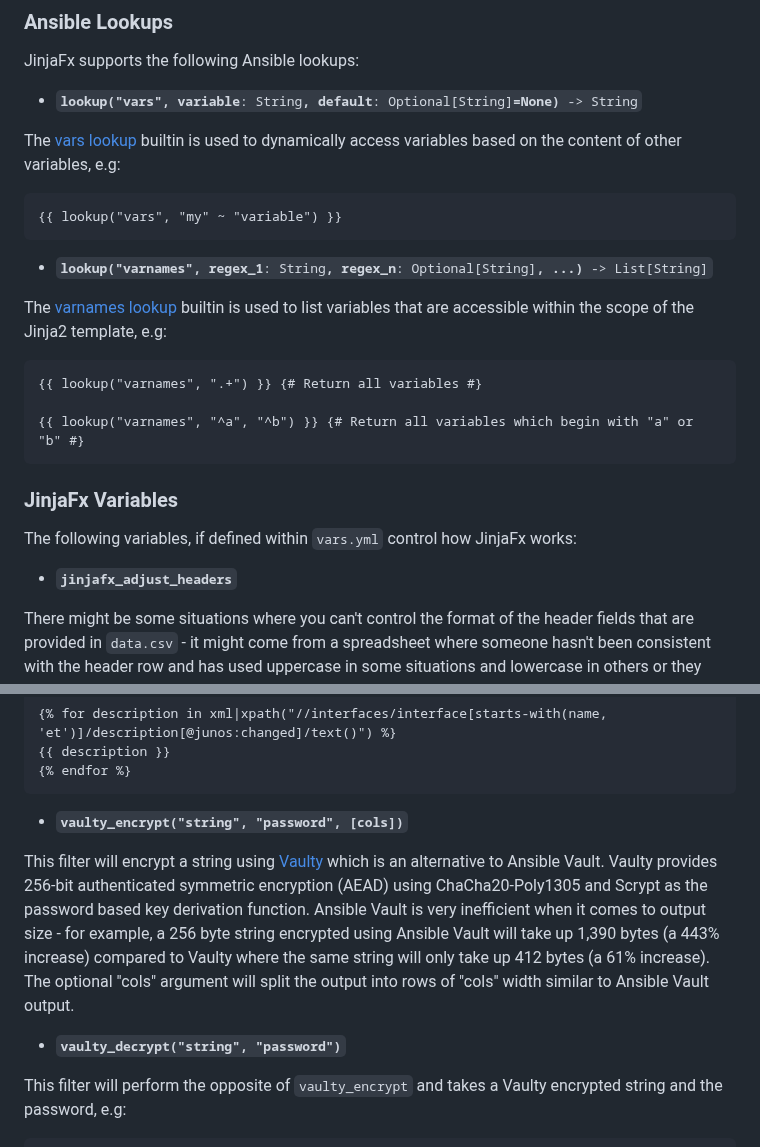
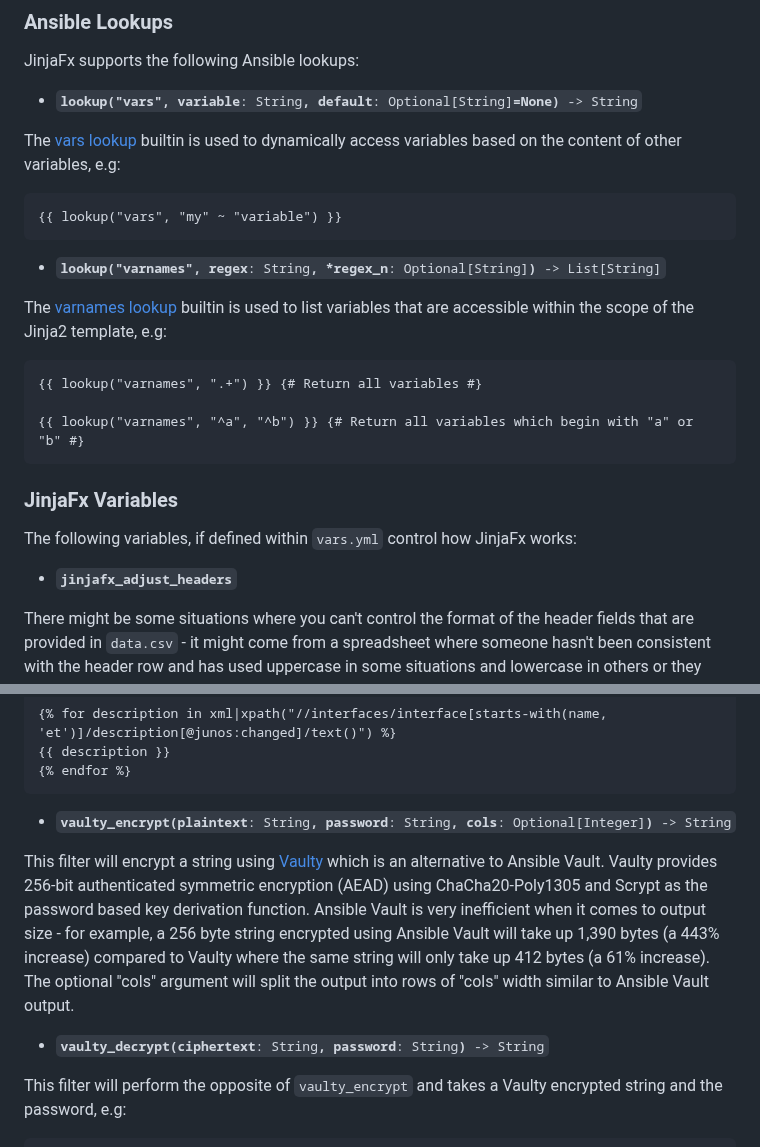
Before and after one commit to cmason3/jinjafx, a Markdown page: README.md, 2 parts joined by grey strips. GitHub-like rendering.

````diff
--- a/README.md
+++ b/README.md
@@ -317,7 +317,7 @@ The [vars lookup](https://docs.ansible.com/ansible/latest/collections/ansible/bu
 {{ lookup("vars", "my" ~ "variable") }}
 ```
 
-- <code><b>lookup("varnames", regex_1</b>: String<b>, regex_n</b>: Optional[String]<b>, ...)</b> -> List[String]</code>
+- <code><b>lookup("varnames", regex</b>: String<b>, *regex_n</b>: Optional[String]<b>)</b> -> List[String]</code>
 
 The [varnames lookup](https://docs.ansible.com/ansible/latest/collections/ansible/builtin/varnames_lookup.html) builtin is used to list variables that are accessible within the scope of the Jinja2 template, e.g:
 
@@ -331,7 +331,7 @@ The [varnames lookup](https://docs.ansible.com/ansible/latest/collections/ansibl
 
 The following variables, if defined within `vars.yml` control how JinjaFx works:
 
-- <b><code>jinjafx_adjust_headers</code></b>
+- <code><b>jinjafx_adjust_headers</b></code>
 
 There might be some situations where you can't control the format of the header fields that are provided in `data.csv` - it might come from a spreadsheet where someone hasn't been consistent with the header row and has used uppercase in some situations and lowercase in others or they might have used non-standard characters. The header fields are used by Jinja2 as case-sensitive variables and can't contain spaces or punctuation characters - they can only contain alphanumerical characters and the underscore. To help in these situations, the variable `jinjafx_adjust_headers` can be set in `vars.yml` to either "yes", "no" (the default), "upper" or "lower", which will remove any non-standard characters and change the case depending on the value (i.e. "Assigned / Unassigned" would become `ASSIGNEDUNASSIGNED` if the value was "upper" and `AssignedUnassigned` if the value was "yes").
 
@@ -680,11 +680,11 @@ The following xpath query can be used to find all the "et" interfaces which have
 {% endfor %}
 ```
 
-- <b><code>vaulty_encrypt("string", "password", [cols])</code></b>
+- <code><b>vaulty_encrypt(plaintext</b>: String<b>, password</b>: String<b>, cols</b>: Optional[Integer]<b>)</b> -> String</code>
 
 This filter will encrypt a string using [Vaulty](https://github.com/cmason3/vaulty) which is an alternative to Ansible Vault. Vaulty provides 256-bit authenticated symmetric encryption (AEAD) using ChaCha20-Poly1305 and Scrypt as the password based key derivation function. Ansible Vault is very inefficient when it comes to output size - for example, a 256 byte string encrypted using Ansible Vault will take up 1,390 bytes (a 443% increase) compared to Vaulty where the same string will only take up 412 bytes (a 61% increase). The optional "cols" argument will split the output into rows of "cols" width similar to Ansible Vault output.
 
-- <b><code>vaulty_decrypt("string", "password")</code></b>
+- <code><b>vaulty_decrypt(ciphertext</b>: String<b>, password</b>: String<b>)</b> -> String</code>
 
 This filter will perform the opposite of `vaulty_encrypt` and takes a Vaulty encrypted string and the password, e.g:
 
````
Also changed, not shown: other parts of README.md (+25 -25 lines).
